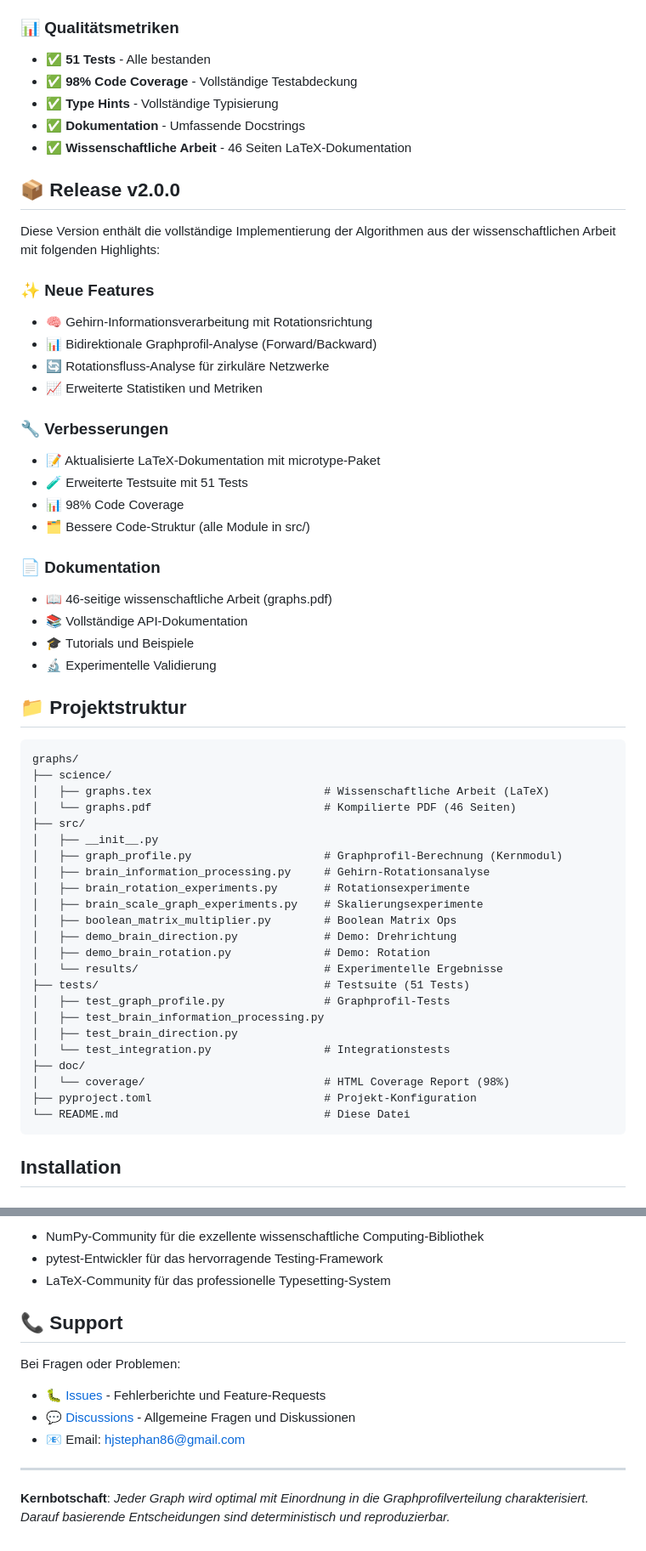
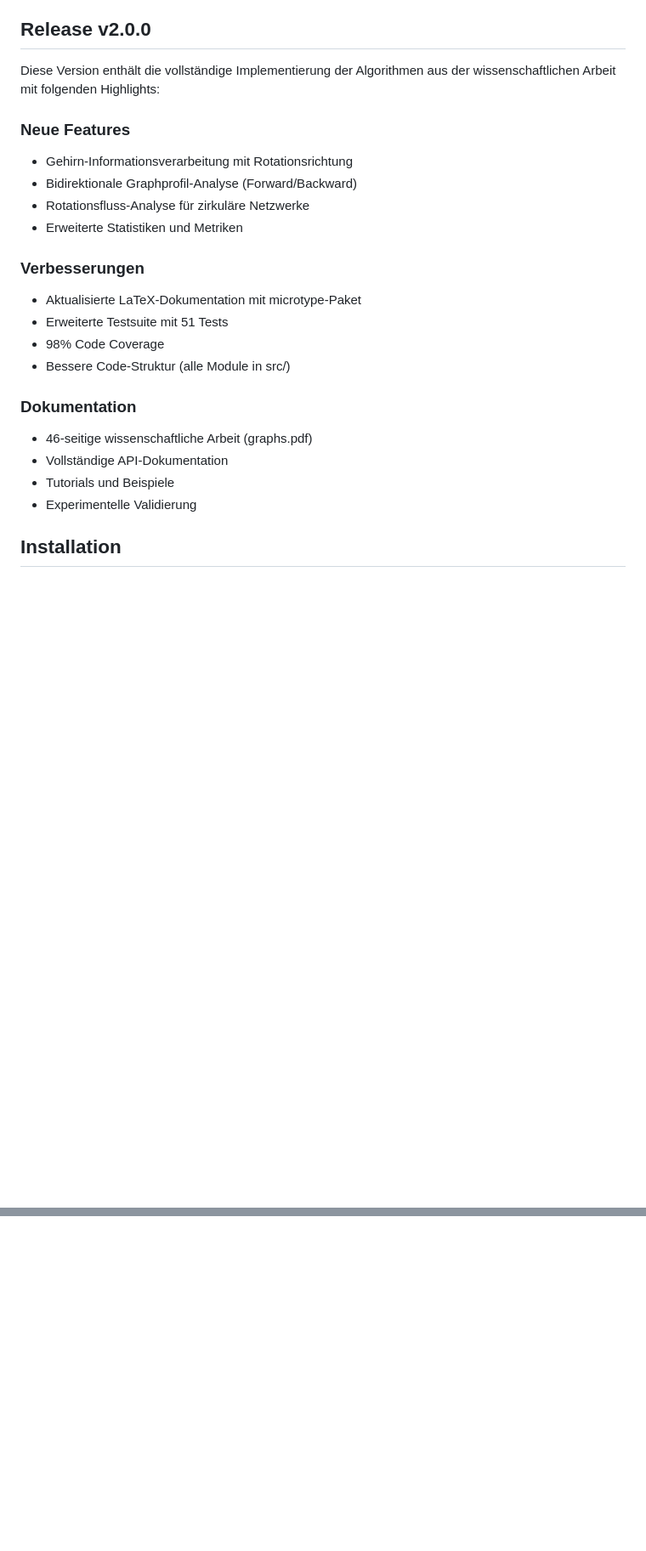
Before and after one commit to hjstephan/graphs, a Markdown page: README.md, 2 parts joined by grey strips. Shown at 85% size. Rendered like a GitHub page; blank space fills up the shorter version.

Commit message:
Aktualisiere README.md

````diff
--- a/README.md
+++ b/README.md
@@ -30,63 +41,27 @@ Dieses Projekt implementiert effiziente Algorithmen zur **optimalen** Berechnung
 - **Vollständige Testsuite**: 51 Tests mit 98% Code Coverage
 - Experimente mit SVG-Visualisierungen
 
-### 📊 Qualitätsmetriken
-
-- ✅ **51 Tests** - Alle bestanden
-- ✅ **98% Code Coverage** - Vollständige Testabdeckung
-- ✅ **Type Hints** - Vollständige Typisierung
-- ✅ **Dokumentation** - Umfassende Docstrings
-- ✅ **Wissenschaftliche Arbeit** - 46 Seiten LaTeX-Dokumentation
-
-## 📦 Release v2.0.0
+## Release v2.0.0
 
 Diese Version enthält die vollständige Implementierung der Algorithmen aus der wissenschaftlichen Arbeit mit folgenden Highlights:
 
-### ✨ Neue Features
-- 🧠 Gehirn-Informationsverarbeitung mit Rotationsrichtung
-- 📊 Bidirektionale Graphprofil-Analyse (Forward/Backward)
-- 🔄 Rotationsfluss-Analyse für zirkuläre Netzwerke
-- 📈 Erweiterte Statistiken und Metriken
+### Neue Features
+- Gehirn-Informationsverarbeitung mit Rotationsrichtung
+- Bidirektionale Graphprofil-Analyse (Forward/Backward)
+- Rotationsfluss-Analyse für zirkuläre Netzwerke
+- Erweiterte Statistiken und Metriken
 
-### 🔧 Verbesserungen
-- 📝 Aktualisierte LaTeX-Dokumentation mit microtype-Paket
-- 🧪 Erweiterte Testsuite mit 51 Tests
-- 📊 98% Code Coverage
-- 🗂️ Bessere Code-Struktur (alle Module in src/)
+### Verbesserungen
+- Aktualisierte LaTeX-Dokumentation mit microtype-Paket
+- Erweiterte Testsuite mit 51 Tests
+- 98% Code Coverage
+- Bessere Code-Struktur (alle Module in src/)
 
-### 📄 Dokumentation
-- 📖 46-seitige wissenschaftliche Arbeit (graphs.pdf)
-- 📚 Vollständige API-Dokumentation
-- 🎓 Tutorials und Beispiele
-- 🔬 Experimentelle Validierung
-
-## 📁 Projektstruktur
-
-```
-graphs/
-├── science/
-│   ├── graphs.tex                          # Wissenschaftliche Arbeit (LaTeX)
-│   └── graphs.pdf                          # Kompilierte PDF (46 Seiten)
-├── src/
-│   ├── __init__.py
-│   ├── graph_profile.py                    # Graphprofil-Berechnung (Kernmodul)
-│   ├── brain_information_processing.py     # Gehirn-Rotationsanalyse
-│   ├── brain_rotation_experiments.py       # Rotationsexperimente
-│   ├── brain_scale_graph_experiments.py    # Skalierungsexperimente
-│   ├── boolean_matrix_multiplier.py        # Boolean Matrix Ops
-│   ├── demo_brain_direction.py             # Demo: Drehrichtung
-│   ├── demo_brain_rotation.py              # Demo: Rotation
-│   └── results/                            # Experimentelle Ergebnisse
-├── tests/                                  # Testsuite (51 Tests)
-│   ├── test_graph_profile.py               # Graphprofil-Tests
-│   ├── test_brain_information_processing.py
-│   ├── test_brain_direction.py
-│   └── test_integration.py                 # Integrationstests
-├── doc/
-│   └── coverage/                           # HTML Coverage Report (98%)
-├── pyproject.toml                          # Projekt-Konfiguration
-└── README.md                               # Diese Datei
-```
+### Dokumentation
+- 46-seitige wissenschaftliche Arbeit (graphs.pdf)
+- Vollständige API-Dokumentation
+- Tutorials und Beispiele
+- Experimentelle Validierung
 
 ## Installation
 
@@ -681,14 +585,0 @@ Wenn Sie diese Arbeit in Ihrer Forschung verwenden, zitieren Sie bitte:
-- NumPy-Community für die exzellente wissenschaftliche Computing-Bibliothek
-- pytest-Entwickler für das hervorragende Testing-Framework
-- LaTeX-Community für das professionelle Typesetting-System
-
-## 📞 Support
-
-Bei Fragen oder Problemen:
-- 🐛 [Issues](https://github.com/hjstephan/graphs/issues) - Fehlerberichte und Feature-Requests
-- 💬 [Discussions](https://github.com/hjstephan/graphs/discussions) - Allgemeine Fragen und Diskussionen
-- 📧 Email: hjstephan86@gmail.com
-
----
-
-**Kernbotschaft**: *Jeder Graph wird optimal mit Einordnung in die Graphprofilverteilung charakterisiert. Darauf basierende Entscheidungen sind deterministisch und reproduzierbar.*
````
Also changed, not shown: other parts of README.md (+34 -93 lines), IMPLEMENTATION_SUMMARY.md (deleted, +0 -174 lines).
